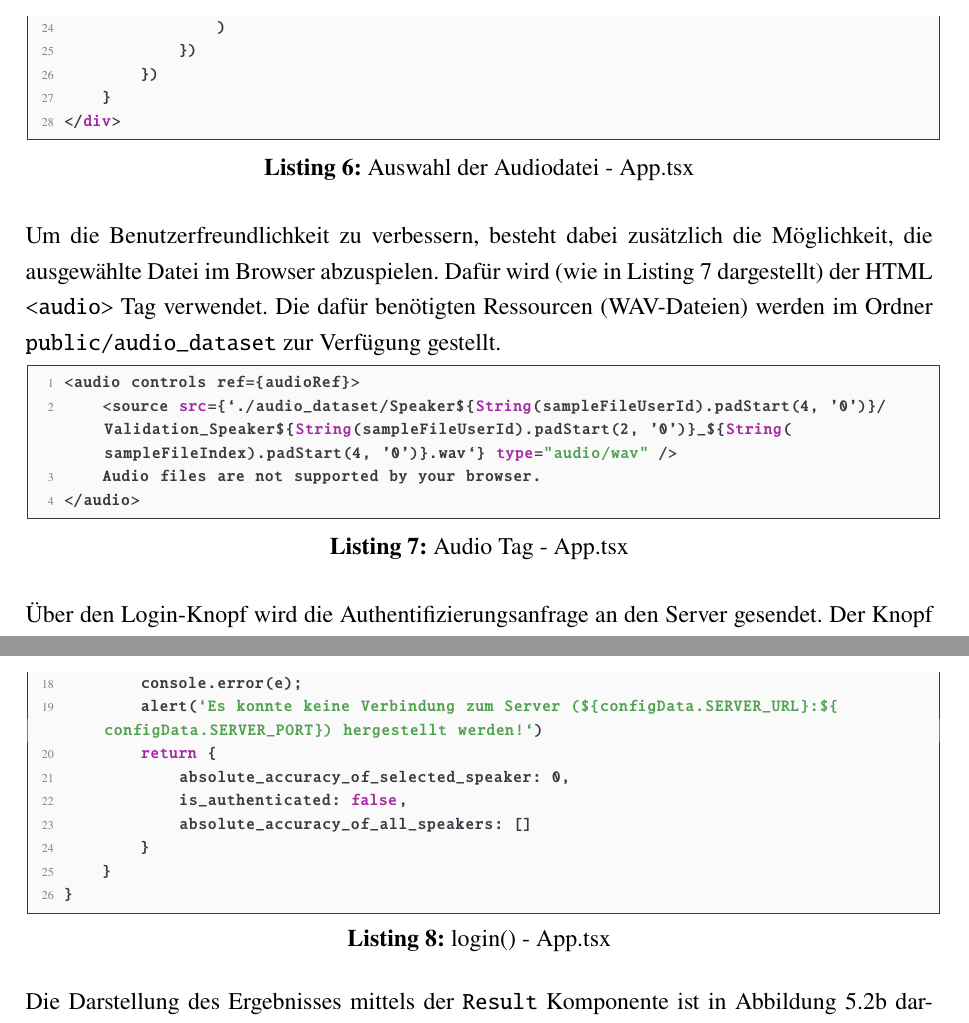
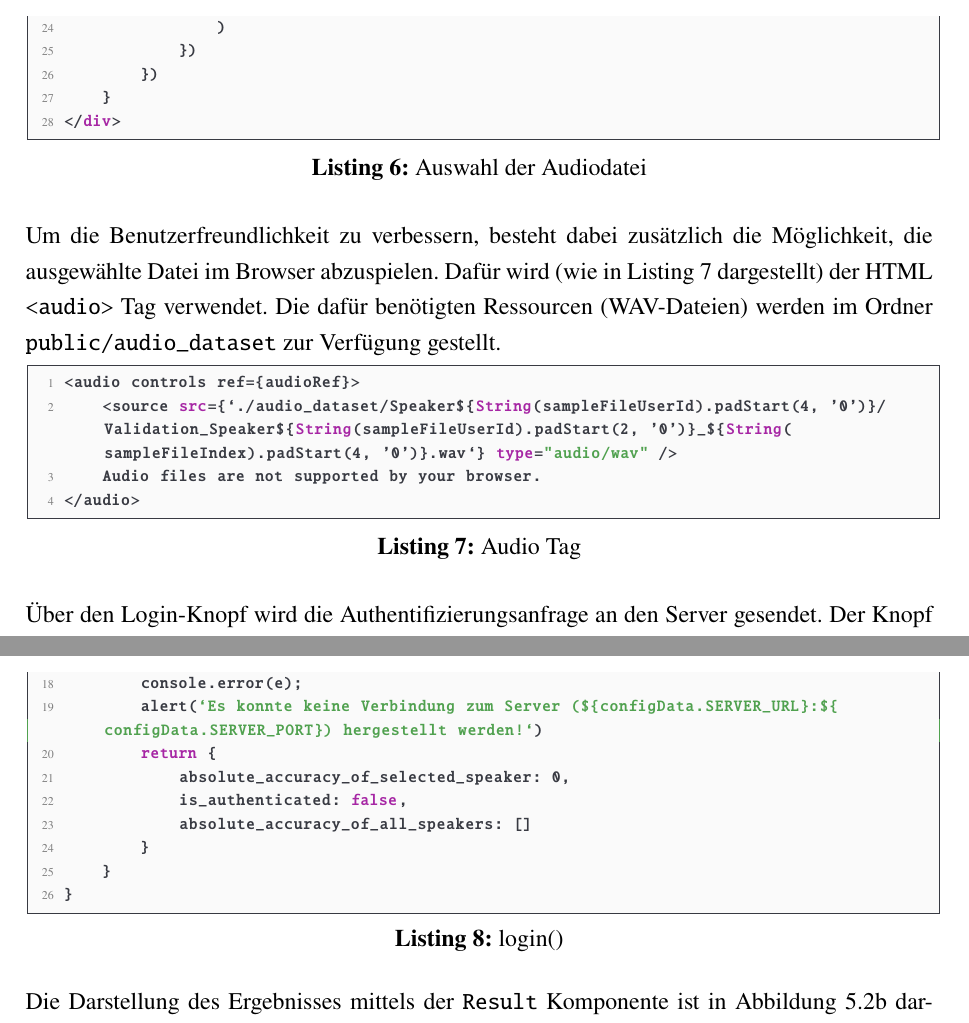
Before and after one commit to DHBW-FN-TIT20/user-authentication-using-voice-recognition, a LaTeX paper (latex/main.tex, which reads latex/chapter/Umsetzung.tex): two parts of pages 56 and 57 of 81, joined at a grey line, cut so that both start at the same text. Compiled offline with pdfLaTeX.

Commit message:
Fixed form issues.

```diff
--- a/latex/chapter/Umsetzung.tex
+++ b/latex/chapter/Umsetzung.tex
@@ -345,7 +345,7 @@ Anschließend kann eine zu verwendende Audiodatei aus einer Liste ausgewählt we
 Für die Erzeugung der Liste in der Benutzeroberfläche, wird die JSX-Funktion \textFunktion{map()} verwendet um Schaltflächen für jeweils neun Dateien pro Sprecher zu generieren (vgl. Listing~\ref{lst:AudiodateiAuswahl}, Z.~\ref{line:MapOneAppTsx},\ref{line:MapTwoAppTsx}).
 Über einen \textFunktion{onClick()} Event-Listener (Z.~\ref{line:OnClickAppTsx}) wird dabei der jeweilige Index des selektierten Elements gespeichert.
 \lstset{escapeinside={//(*@}{@*)}}
-\begin{lstlisting}[language=HTML,caption=Auswahl der Audiodatei - App.tsx,label=lst:AudiodateiAuswahl]
+\begin{lstlisting}[language=HTML,caption=Auswahl der Audiodatei,label=lst:AudiodateiAuswahl]
 <div className="fileList">
     {
         // create an array with all numbers from 0 to 20
@@ -379,7 +379,7 @@ Für die Erzeugung der Liste in der Benutzeroberfläche, wird die JSX-Funktion \
 Um die Benutzerfreundlichkeit zu verbessern, besteht dabei zusätzlich die Möglichkeit, die ausgewählte Datei im Browser abzuspielen.
 Dafür wird (wie in Listing~\ref{lst:AudioAppTsx} dargestellt) der \ac{HTML} \textFunktion{<audio>} Tag verwendet.
 Die dafür benötigten Ressourcen (WAV-Dateien) werden im Ordner \textOrdner{public/audio\_dataset} zur Verfügung gestellt.
-\begin{lstlisting}[language=HTML,caption=Audio Tag - App.tsx,label=lst:AudioAppTsx]
+\begin{lstlisting}[language=HTML,caption=Audio Tag,label=lst:AudioAppTsx]
 <audio controls ref={audioRef}>
     <source src={`./audio_dataset/Speaker${String(sampleFileUserId).padStart(4, '0')}/Validation_Speaker${String(sampleFileUserId).padStart(2, '0')}_${String(sampleFileIndex).padStart(4, '0')}.wav`} type="audio/wav" />
     Audio files are not supported by your browser.
@@ -392,7 +392,7 @@ Der Knopf kann dabei erst durch den Benutzer gedrückt werden, wenn sowohl in de
 Für die Anfrage an den Server wird die \textFunktion{fetch()} Funktion von JavaScript verwendet (vgl. Listing~\ref{lst:LoginAppTsx}, Z.~\ref{line:FetchAppTsx}).
 Die zu übergebenden Parameter werden als URL-Parameter angegeben.
 Ist der Server über die angegebene IP-Adresse und Port nicht erreichbar, so wird dies dem Benutzer mittels eines \textFunktion{alert()} mitgeteillt (Z.~\ref{line:AlertAppTsx}).
-\begin{lstlisting}[language=JavaScript,caption=login() - App.tsx,label=lst:LoginAppTsx]
+\begin{lstlisting}[language=JavaScript,caption=login(),label=lst:LoginAppTsx]
 async function login(authenticatingUserId: number, sampleFileUserId: number, sampleFileIndex: number) {
     try {
         const response = await fetch(`http://${configData.SERVER_URL}:${configData.SERVER_PORT}/?speaker_id=${sampleFileUserId}&sample_id=${sampleFileIndex}&selected_speaker_id=${authenticatingUserId}`); //(*@\label{line:FetchAppTsx}@*)
```
Also changed, not shown: latex/chapter/Grundlagen.tex (+2 -4 lines), latex/chapter/Umsetzung.tex (4 more changed lines).
